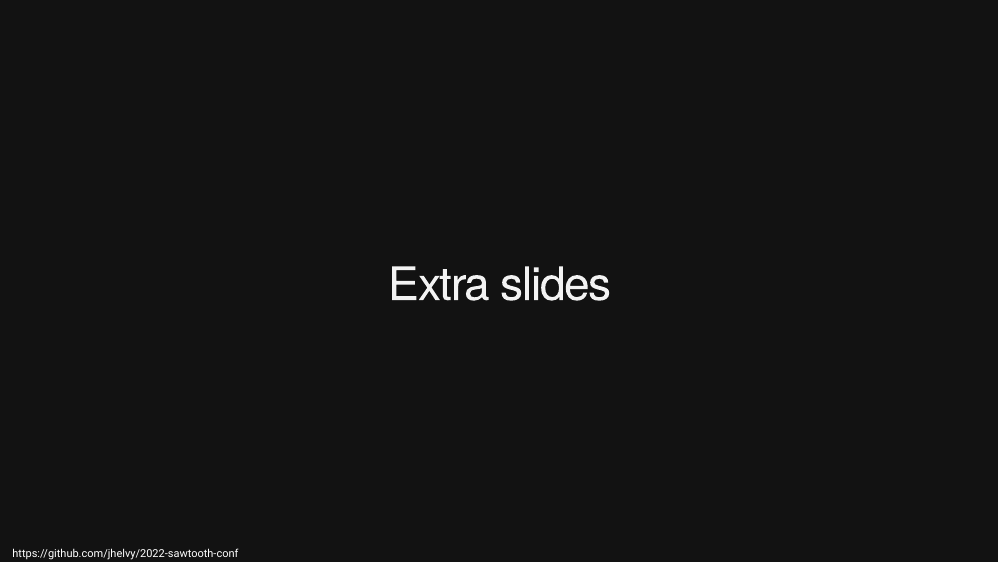
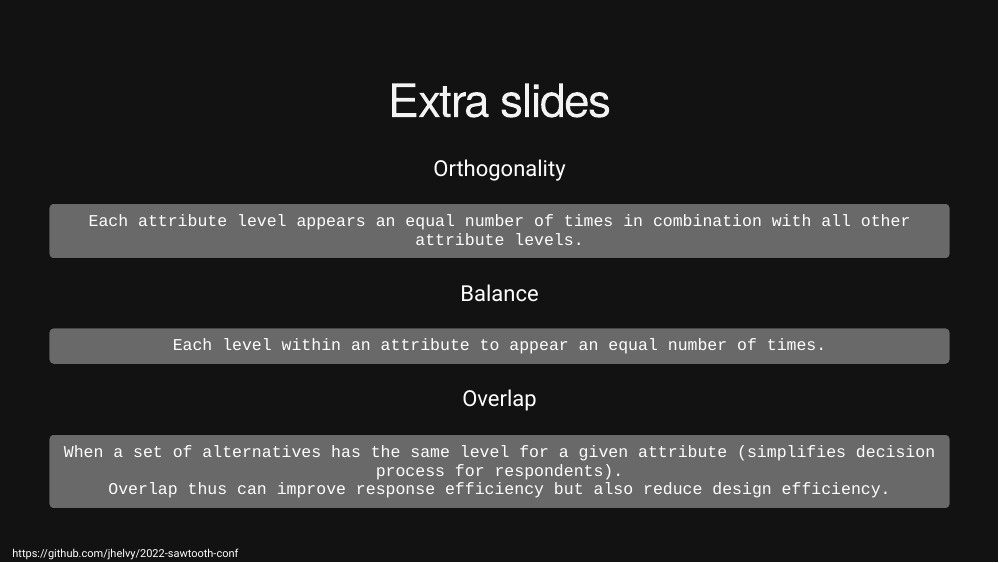
Before and after one commit to jhelvy/2022-sawtooth-conf, an R Markdown document (index.Rmd): page 17 of 17. Rendered offline with R 4.5, knitr and Pandoc, with nearby package versions; the slides are laid out offline by our stand-in for remark.js, each with all of its steps uncovered, in fonts that may differ from those the slides ask for, and without slide numbers, shadows or browser add-ons; some code elsewhere in the file could not run offline.

Commit message:
Update index.Rmd

```diff
--- a/index.Rmd
+++ b/index.Rmd
@@ -265,3 +265,22 @@ jph@gwu.edu `r fa(name = "paper-plane", fill = "white")`
 class: center, middle, inverse
 
 # Extra slides
+
+
+
+
+
+
+
+Orthogonality
+
+    Each attribute level appears an equal number of times in combination with all other attribute levels.
+
+Balance
+
+    Each level within an attribute to appear an equal number of times.
+
+Overlap
+
+    When a set of alternatives has the same level for a given attribute (simplifies decision process for respondents).
+    Overlap thus can improve response efficiency but also reduce design efficiency.
```
